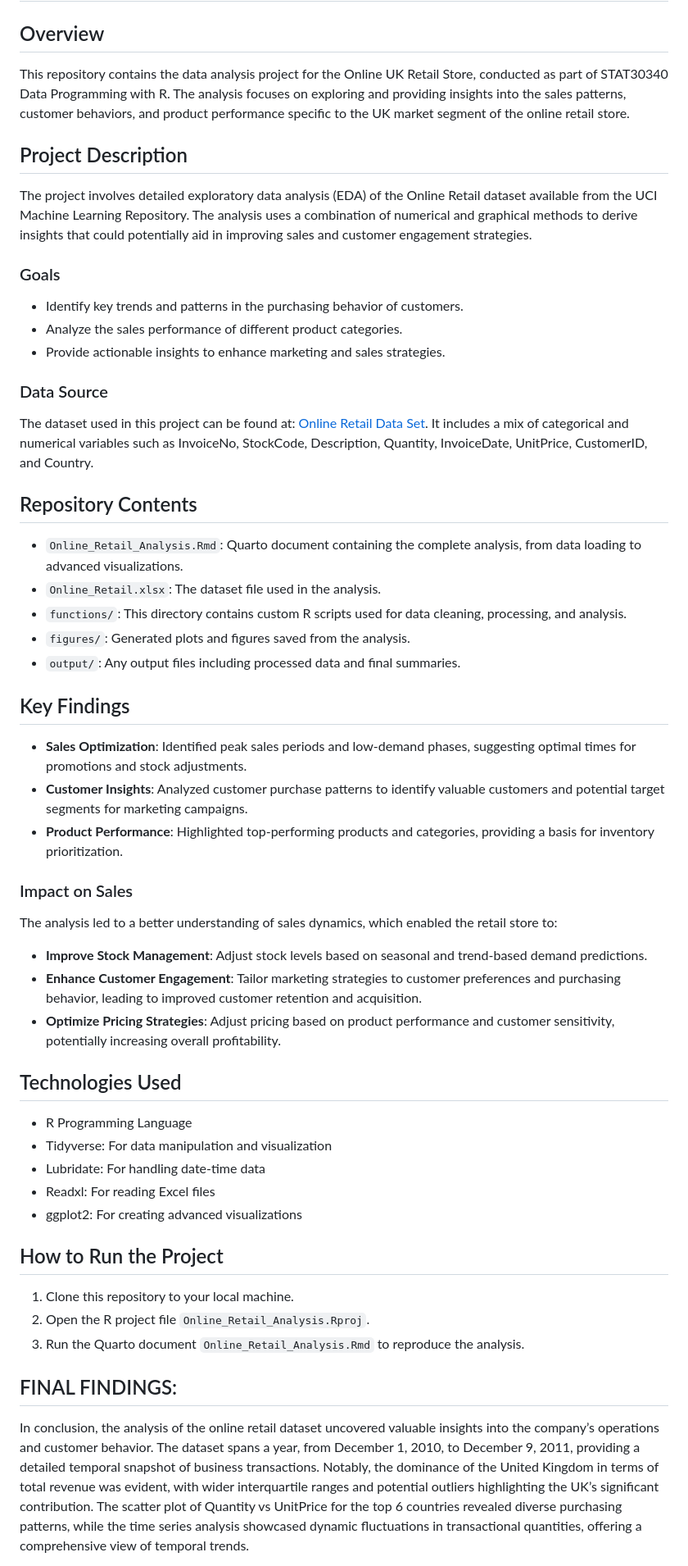
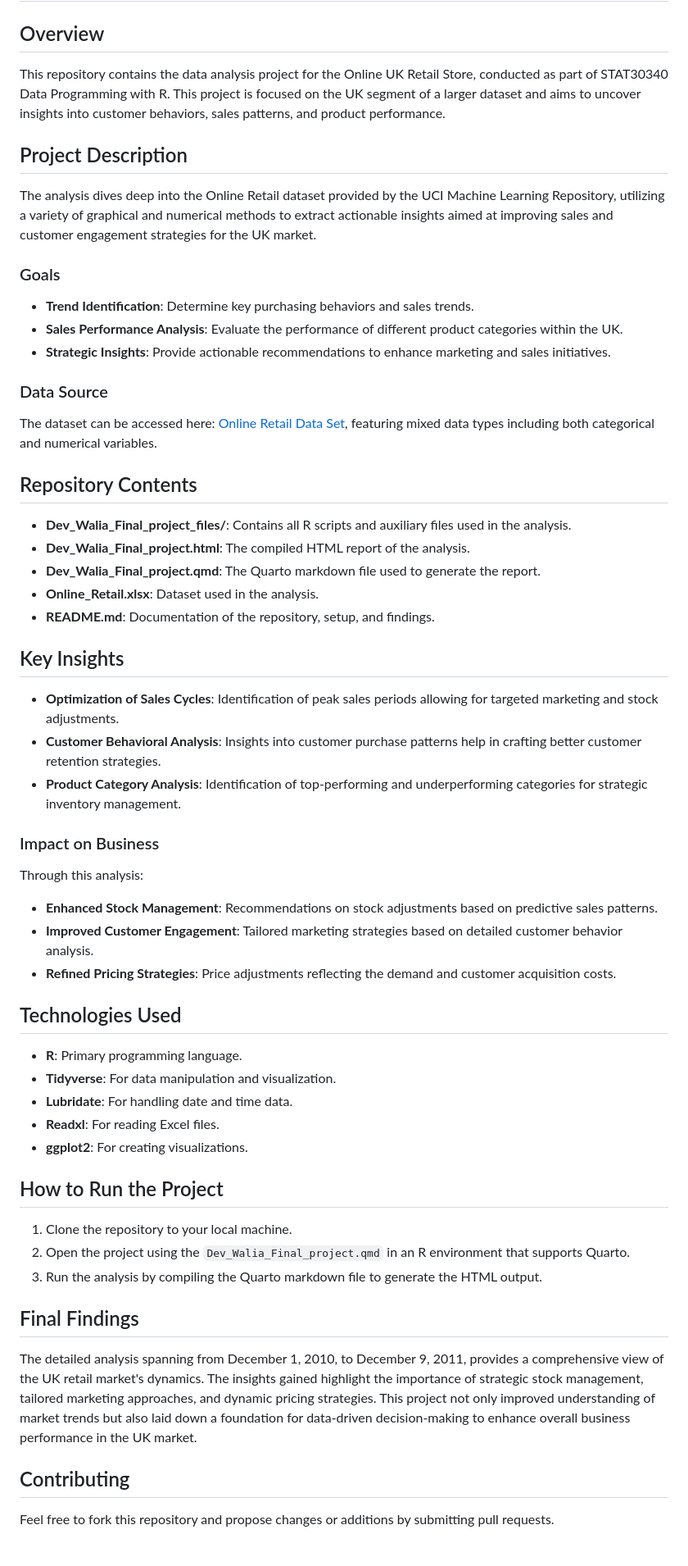
Before and after one commit to devwalia/UK_ONLINE_STORE, a Markdown page: README.md, the part around one of its changes. Shown at 82% size. Rendered like a GitHub page.

```diff
--- a/README.md
+++ b/README.md
@@ -1,50 +1,52 @@
 # Online UK Retail Store Analysis
 
 ## Overview
-This repository contains the data analysis project for the Online UK Retail Store, conducted as part of STAT30340 Data Programming with R. The analysis focuses on exploring and providing insights into the sales patterns, customer behaviors, and product performance specific to the UK market segment of the online retail store.
+This repository contains the data analysis project for the Online UK Retail Store, conducted as part of STAT30340 Data Programming with R. This project is focused on the UK segment of a larger dataset and aims to uncover insights into customer behaviors, sales patterns, and product performance.
 
 ## Project Description
-The project involves detailed exploratory data analysis (EDA) of the Online Retail dataset available from the UCI Machine Learning Repository. The analysis uses a combination of numerical and graphical methods to derive insights that could potentially aid in improving sales and customer engagement strategies.
+The analysis dives deep into the Online Retail dataset provided by the UCI Machine Learning Repository, utilizing a variety of graphical and numerical methods to extract actionable insights aimed at improving sales and customer engagement strategies for the UK market.
 
 ### Goals
-- Identify key trends and patterns in the purchasing behavior of customers.
-- Analyze the sales performance of different product categories.
-- Provide actionable insights to enhance marketing and sales strategies.
+- **Trend Identification**: Determine key purchasing behaviors and sales trends.
+- **Sales Performance Analysis**: Evaluate the performance of different product categories within the UK.
+- **Strategic Insights**: Provide actionable recommendations to enhance marketing and sales initiatives.
 
 ### Data Source
-The dataset used in this project can be found at: [Online Retail Data Set](https://archive.ics.uci.edu/dataset/352/online+retail). It includes a mix of categorical and numerical variables such as InvoiceNo, StockCode, Description, Quantity, InvoiceDate, UnitPrice, CustomerID, and Country.
+The dataset can be accessed here: [Online Retail Data Set](https://archive.ics.uci.edu/dataset/352/online+retail), featuring mixed data types including both categorical and numerical variables.
 
 ## Repository Contents
-- `Online_Retail_Analysis.Rmd`: Quarto document containing the complete analysis, from data loading to advanced visualizations.
-- `Online_Retail.xlsx`: The dataset file used in the analysis.
-- `functions/`: This directory contains custom R scripts used for data cleaning, processing, and analysis.
-- `figures/`: Generated plots and figures saved from the analysis.
-- `output/`: Any output files including processed data and final summaries.
+- **Dev_Walia_Final_project_files/**: Contains all R scripts and auxiliary files used in the analysis.
+- **Dev_Walia_Final_project.html**: The compiled HTML report of the analysis.
+- **Dev_Walia_Final_project.qmd**: The Quarto markdown file used to generate the report.
+- **Online_Retail.xlsx**: Dataset used in the analysis.
+- **README.md**: Documentation of the repository, setup, and findings.
 
-## Key Findings
-- **Sales Optimization**: Identified peak sales periods and low-demand phases, suggesting optimal times for promotions and stock adjustments.
-- **Customer Insights**: Analyzed customer purchase patterns to identify valuable customers and potential target segments for marketing campaigns.
-- **Product Performance**: Highlighted top-performing products and categories, providing a basis for inventory prioritization.
+## Key Insights
+- **Optimization of Sales Cycles**: Identification of peak sales periods allowing for targeted marketing and stock adjustments.
+- **Customer Behavioral Analysis**: Insights into customer purchase patterns help in crafting better customer retention strategies.
+- **Product Category Analysis**: Identification of top-performing and underperforming categories for strategic inventory management.
 
-### Impact on Sales
-The analysis led to a better understanding of sales dynamics, which enabled the retail store to:
-- **Improve Stock Management**: Adjust stock levels based on seasonal and trend-based demand predictions.
-- **Enhance Customer Engagement**: Tailor marketing strategies to customer preferences and purchasing behavior, leading to improved customer retention and acquisition.
-- **Optimize Pricing Strategies**: Adjust pricing based on product performance and customer sensitivity, potentially increasing overall profitability.
+### Impact on Business
+Through this analysis:
+- **Enhanced Stock Management**: Recommendations on stock adjustments based on predictive sales patterns.
+- **Improved Customer Engagement**: Tailored marketing strategies based on detailed customer behavior analysis.
+- **Refined Pricing Strategies**: Price adjustments reflecting the demand and customer acquisition costs.
 
 ## Technologies Used
-- R Programming Language
-- Tidyverse: For data manipulation and visualization
-- Lubridate: For handling date-time data
-- Readxl: For reading Excel files
-- ggplot2: For creating advanced visualizations
+- **R**: Primary programming language.
+- **Tidyverse**: For data manipulation and visualization.
+- **Lubridate**: For handling date and time data.
+- **Readxl**: For reading Excel files.
+- **ggplot2**: For creating visualizations.
 
 ## How to Run the Project
-1. Clone this repository to your local machine.
-2. Open the R project file `Online_Retail_Analysis.Rproj`.
-3. Run the Quarto document `Online_Retail_Analysis.Rmd` to reproduce the analysis.
+1. Clone the repository to your local machine.
+2. Open the project using the `Dev_Walia_Final_project.qmd` in an R environment that supports Quarto.
+3. Run the analysis by compiling the Quarto markdown file to generate the HTML output.
 
-## FINAL FINDINGS:
+## Final Findings
+The detailed analysis spanning from December 1, 2010, to December 9, 2011, provides a comprehensive view of the UK retail market's dynamics. The insights gained highlight the importance of strategic stock management, tailored marketing approaches, and dynamic pricing strategies. This project not only improved understanding of market trends but also laid down a foundation for data-driven decision-making to enhance overall business performance in the UK market.
 
-In conclusion, the analysis of the online retail dataset uncovered valuable insights into the company’s operations and customer behavior. The dataset spans a year, from December 1, 2010, to December 9, 2011, providing a detailed temporal snapshot of business transactions. Notably, the dominance of the United Kingdom in terms of total revenue was evident, with wider interquartile ranges and potential outliers highlighting the UK’s significant contribution. The scatter plot of Quantity vs UnitPrice for the top 6 countries revealed diverse purchasing patterns, while the time series analysis showcased dynamic fluctuations in transactional quantities, offering a comprehensive view of temporal trends.
+## Contributing
+Feel free to fork this repository and propose changes or additions by submitting pull requests.
 
```
Also changed, not shown: other parts of README.md (+2 -1 lines).
